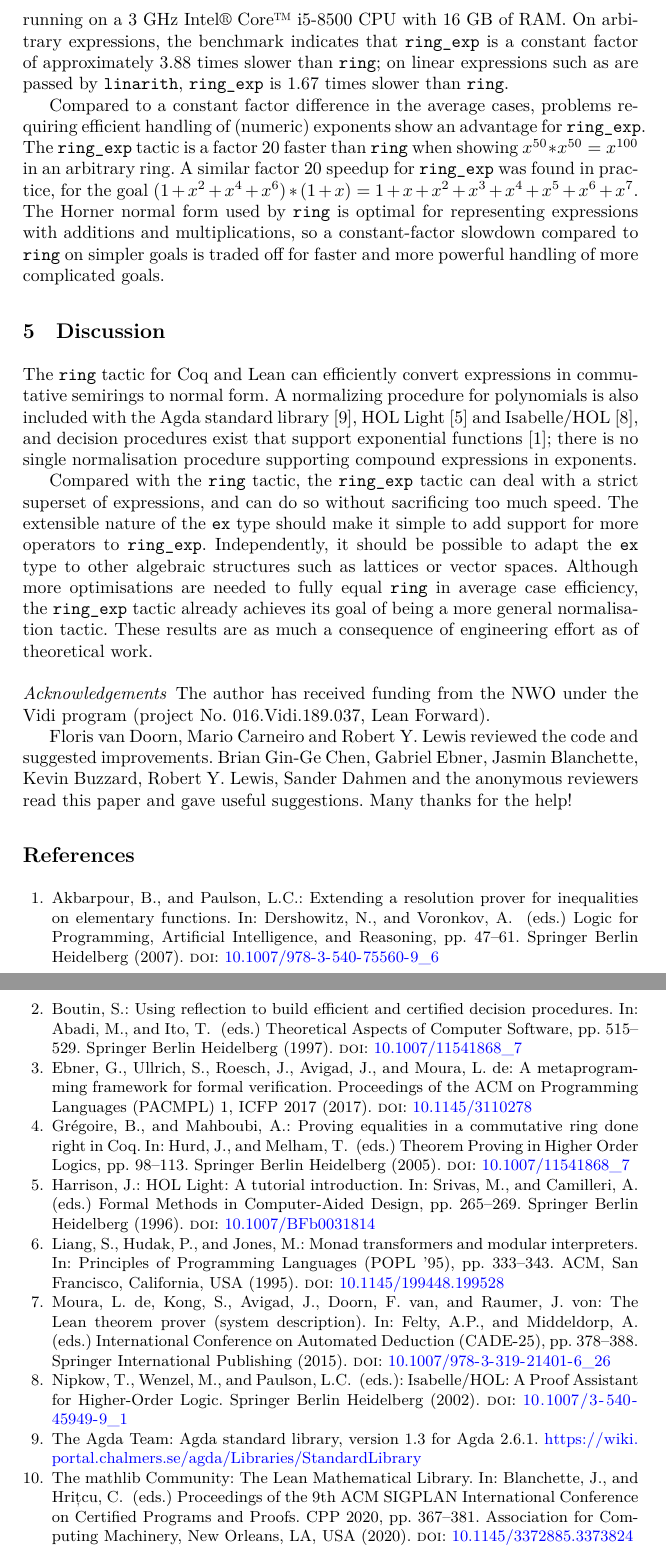
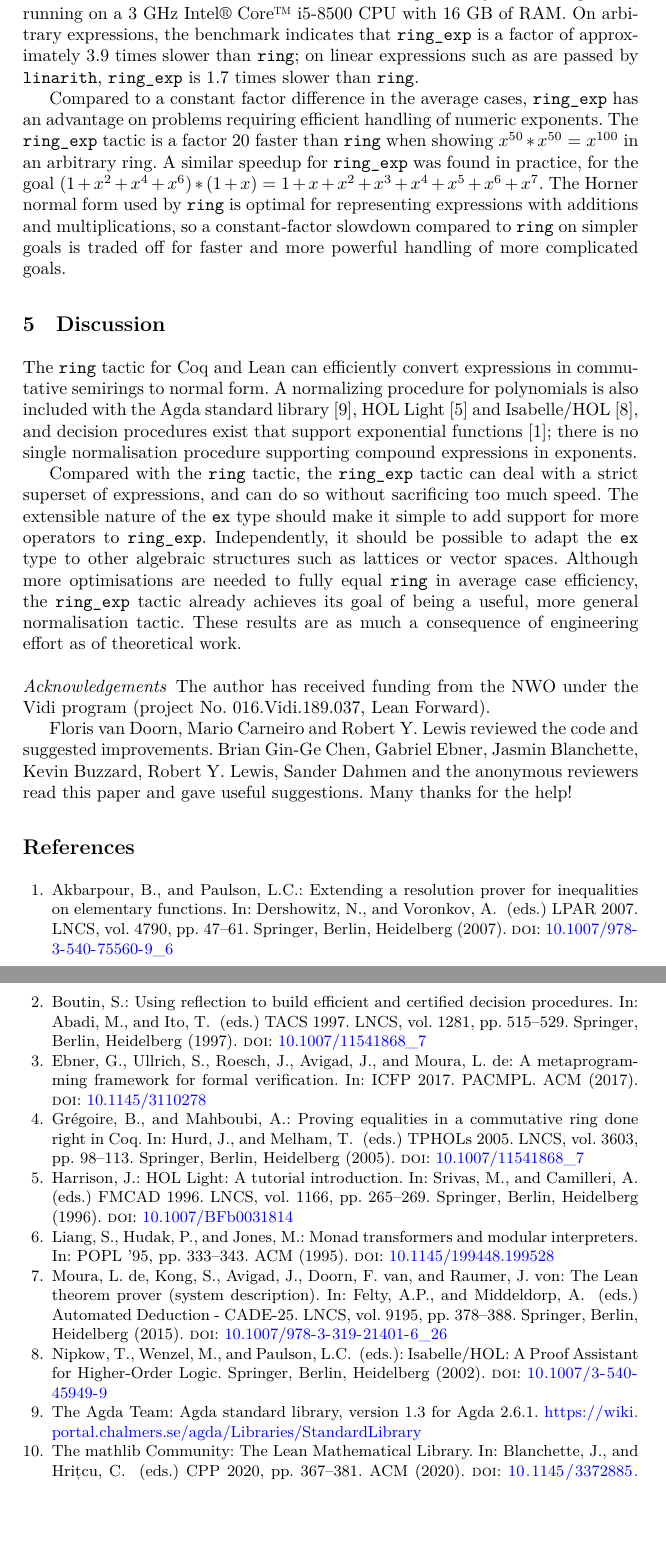
Before and after one commit to lean-forward/ring_exp, a LaTeX thesis (ring_exp_paper.tex, which reads lean.bib): two parts of pages 6 and 7 of 7, joined at a grey line, cut so that both start at the same text, the shorter picture padded with empty space. The pictures show the PDF file ring_exp_paper.pdf that the author committed with the source.

Commit message:
More small fixes

```diff
--- a/lean.bib
+++ b/lean.bib
@@ -9,6 +7,8 @@
  % url = {https://doi.org/10.1145/3110278},
  doi = {10.1145/3110278},
- journal = {Proceedings of the ACM on Programming Languages (PACMPL)},
+ booktitle = {ICFP 2017},
+ series = {PACMPL},
+ number = {1, ICFP},
  month = aug,
  articleno = {Article 34},
  numpages = {29},
@@ -24,5 +24,7 @@ and von Raumer, Jakob",
 editor="Felty, A. P.
 and Middeldorp, A.",
 title="The Lean theorem prover (system description)",
-series="International Conference on Automated Deduction (CADE-25)",
+booktitle="Automated Deduction - CADE-25",
+series="LNCS",
+volume="9195",
 year="2015",
@@ -37,15 +39,12 @@ editor={Blanchette, J. and Hrițcu, C.},
 title = {The Lean Mathematical Library},
 year = {2020},
 isbn = {9781450370974},
-publisher = {Association for Computing Machinery},
-address = {New York, NY, USA},
+publisher = {ACM},
 doi = {10.1145/3372885.3373824},
-booktitle = {Proceedings of the 9th ACM SIGPLAN International Conference on Certified Programs and Proofs},
+booktitle = {CPP 2020},
 pages = {367–381},
 numpages = {15},
 keywords = {formal library, mathlib, formal proof, Lean},
-location = {New Orleans, LA, USA},
-series = {CPP 2020}
 }
 
 @InProceedings{ring-tactic,
@@ -54,9 +53,11 @@ and Mahboubi, Assia",
 editor="Hurd, J.
 and Melham, T.",
 title="Proving equalities in a commutative ring done right in Coq",
-booktitle="Theorem Proving in Higher Order Logics",
+booktitle="TPHOLs 2005",
 year="2005",
-publisher="Springer Berlin Heidelberg",
+series="LNCS",
+volume="3603",
+publisher="Springer, Berlin, Heidelberg",
 pages="98--113",
 abstract="We present a new implementation of a reflexive tactic which solves equalities in a ring structure inside the Coq system. The efficiency is improved to a point that we can now prove equalities that were previously beyond reach. A special care has been taken to implement efficient algorithms while keeping the complexity of the correctness proofs low. This leads to a single tool, with a single implementation, which can be addressed for a ring or for a semi-ring, abstract or not, using the Leibniz equality or a setoid equality. This example shows that such reflective methods can be effectively used in symbolic computation.",
 doi = {10.1007/11541868_7},
@@ -73,9 +74,8 @@ doi = {10.1007/11541868_7},
 @inproceedings{monad-transformers,
 	author = {Liang, Sheng and Hudak, Paul and Jones, Mark},
 	title = {Monad transformers and modular interpreters},
-	series = {Principles of Programming Languages (POPL '95)},
+	series = {POPL '95},
 	year = {1995},
-	location = {San Francisco, California, USA},
 	pages = {333--343},
 	numpages = {11},
 	% url = {http://doi.acm.org/10.1145/199448.199528},
@@ -119,9 +118,11 @@ and Paulson, Lawrence C.",
 editor="Dershowitz, Nachum
 and Voronkov, Andrei",
 title="Extending a resolution prover for inequalities on elementary functions",
-booktitle="Logic for Programming, Artificial Intelligence, and Reasoning",
+booktitle="LPAR 2007",
+series="LNCS",
+volume="4790",
 year="2007",
-publisher="Springer Berlin Heidelberg",
+publisher="Springer, Berlin, Heidelberg",
 pages="47--61",
 abstract="Experiments show that many inequalities involving exponentials and logarithms can be proved automatically by combining a resolution theorem prover with a decision procedure for the theory of real closed fields (RCF). The method should be applicable to any functions for which polynomial upper and lower bounds are known. Most bounds only hold for specific argument ranges, but resolution can automatically perform the necessary case analyses. The system consists of a superposition prover (Metis) combined with John Harrison's RCF solver and a small amount of code to simplify literals with respect to the RCF theory.",
 isbn="978-3-540-75560-9",
@@ -133,8 +134,10 @@ author="Harrison, John",
 editor="Srivas, Mandayam
 and Camilleri, Albert",
 title="HOL Light: A tutorial introduction",
-booktitle="Formal Methods in Computer-Aided Design",
+booktitle="FMCAD 1996",
 year="1996",
+series="LNCS",
+volume="1166",
 publisher="Springer Berlin Heidelberg",
 pages="265--269",
 abstract="HOL Light is a new version of the HOL theorem prover. While retaining the reliability and programmability of earlier versions, it is more elegant, lightweight, powerful and automatic; it will be the basis for the Cambridge component of the HOL-2000 initiative to develop the next generation of HOL theorem provers. HOL Light is written in CAML Light, and so will run well even on small machines, e.g. PCs and Macintoshes with a few megabytes of RAM. This is in stark contrast to the resource-hungry systems which are the norm in this field, other versions of HOL included. Among the new features of this version axe a powerful simplifier, effective first order automation, simple higher-order matching and very general support for inductive and recursive definitions.",
@@ -148,11 +151,10 @@ and Wenzel, Markus
 and Paulson, Lawrence C.",
 title="Isabelle/HOL: A Proof Assistant for Higher-Order Logic",
 year="2002",
-publisher="Springer Berlin Heidelberg",
+publisher="Springer, Berlin, Heidelberg",
 abstract="This book is a tutorial on how to use the theorem prover Isabelle/HOL as a specification and verification system. Isabelle is a generic system for implementing logical formalisms, and Isabelle/HOL is the specialization of Isabelle for HOL,which abbreviates Higher-Order Logic. We introduce HOL step by step following the equation HOL = Functional Programming+ Logic.",
 isbn="978-3-540-45949-1",
-doi="10.1007/3-540-45949-9_1",
-% url="https://doi.org/10.1007/3-540-45949-9_1"
+doi="10.1007/3-540-45949-9",
 }
 
 @InProceedings{reflection-tactics,
@@ -160,9 +162,11 @@ author="Boutin, Samuel",
 editor="Abadi, Mart{\'i}n
 and Ito, Takayasu",
 title="Using reflection to build efficient and certified decision procedures",
-booktitle="Theoretical Aspects of Computer Software",
+booktitle="TACS 1997",
+series="LNCS",
+volume="1281",
 year="1997",
-publisher="Springer Berlin Heidelberg",
+publisher="Springer, Berlin, Heidelberg",
 pages="515--529",
 abstract="In this paper we explain how computational reflection can help build efficient certified decision procedure in reduction systems. We have developed a decision procedure on abelian rings in the Coq system but the approach we describe applies to all reduction systems that allow the definition of concrete types (or datatypes). We show that computational reflection is more efficient than an LCF-like approach to implement decision procedures in a reduction system. We discuss the concept of total reflection, which we have investigated in Coq using two facts: the extraction process available in Coq and the fact that the implementation language of the Coq system can be considered as a sublanguage of Coq. Total reflection is not yet implemented in Coq but we can test its performance as the extraction process is effective. Both reflection and total reflection are conservative extensions of the reduction system in which they are used. We also discuss performance and related approaches. In the paper,we assume basic knowledges of ML and proof-checkers.",
 isbn="978-3-540-69530-1",
--- a/ring_exp_paper.tex
+++ b/ring_exp_paper.tex
@@ -350,12 +361,12 @@ The result of these optimisations can be quantified by comparing the running tim
 \footnote{The benchmark program and analysis scripts are available at \url{https://github.com/lean-forward/ring_exp}.}
 The performance measure is the tactic execution time reported by the Lean profiler,
 running on a 3 GHz Intel\textregistered\xspace Core\texttrademark\xspace i5-8500 CPU with 16 GB of RAM.
-On arbitrary expressions, the benchmark indicates that \ringexp is a constant factor of approximately $3.88$ times slower than \ring;
+On arbitrary expressions, the benchmark indicates that \ringexp is a factor of approximately $3.9$ times slower than \ring;
 on linear expressions such as are passed by \lean{linarith},
-\ringexp is $1.67$ times slower than \ring.
+\ringexp is $1.7$ times slower than \ring.
 
 Compared to a constant factor difference in the average cases,
-\ringexp has an advantage on problems requiring efficient handling of (numeric) exponents.
+\ringexp has an advantage on problems requiring efficient handling of numeric exponents.
 The \ringexp tactic is a factor 20 faster than \ring when showing $x^{50} * x^{50} = x^{100}$ in an arbitrary ring.
 A similar speedup for \ringexp was found in practice, for the goal $(1 + x^2 + x^4 + x^6) * (1 + x) = 1 + x + x^2 + x^3 + x^4 + x^5 + x^6 + x^7$.
 The Horner normal form used by \ring is optimal for representing expressions with additions and multiplications,
@@ -404,7 +415,7 @@ The extensible nature of the \ex type should make it simple to add support for m
 Independently, it should be possible to adapt the \ex type to other algebraic structures
 such as lattices or vector spaces.
 Although more optimisations are needed to fully equal \ring in average case efficiency,
-the \ringexp tactic already achieves its goal of being a more general normalisation tactic.
+the \ringexp tactic already achieves its goal of being a useful, more general normalisation tactic.
 These results are as much a consequence of engineering effort as of theoretical work.
 
 %An interesting question is whether it is possible to automatically derive an appropriate \ex type
```
Also changed, not shown: lncs.bbx (+1 -1 lines), ring_exp_paper.pdf, lean.bib (7 more changed lines), ring_exp_paper.tex (45 more changed lines).
